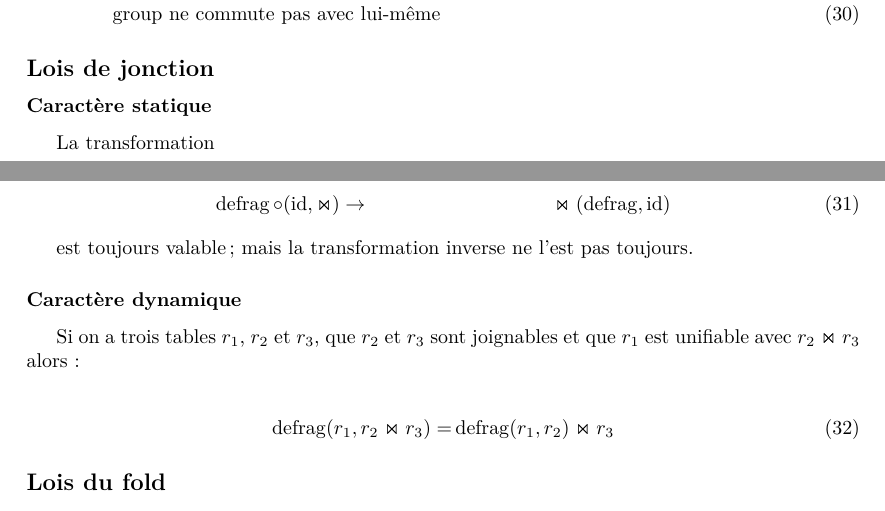
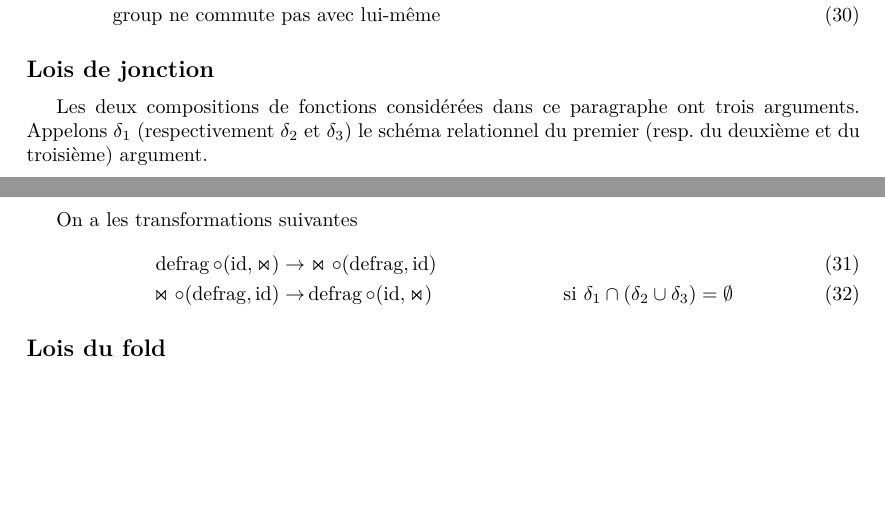
Before and after one commit to SantiagoBautista/stageC2QL, a LaTeX document (lois/ensemble_lois.tex): two parts of pages 2 and 3 of 3, joined at a grey line, cut so that both start at the same text, the shorter picture padded with empty space. Compiled offline with pdfLaTeX.

Commit message:
Add definition of horizontal defrag

```diff
--- a/lois/ensemble_lois.tex
+++ b/lois/ensemble_lois.tex
@@ -169,26 +169,24 @@ A priori, déchiffrer une donnée déjà déchiffrée semble une mauvaise idée
 \end{align}
 
 \subsection*{Lois de jonction}
-\subsubsection*{Caractère statique}
-La transformation
+Les deux compositions de fonctions considérées dans ce paragraphe ont
+trois arguments.
+Appelons $\delta_1$ (respectivement $\delta_2$ et $\delta_3$)
+le schéma relationnel du premier (resp. du deuxième et du troisième)
+argument.
 
+On a les transformations suivantes
 \begin{align}
 \defrag \circ (\id, \Join)
-& \rightarrow &\Join (\defrag, \id)
+ \rightarrow
+& \Join \circ (\defrag, \id) & \\
+\Join \circ (\defrag, \id)
+ \rightarrow
+& \defrag \circ (\id, \Join)
+& \text{si $\delta_1 \cap (\delta_2 \cup \delta_3) = \emptyset$}
 \end{align}
 
-est toujours valable;
-mais la transformation inverse ne l'est pas toujours.
 
-\subsubsection*{Caractère dynamique}
-Si on a trois tables $r_1$, $r_2$ et $r_3$,
-que $r_2$ et $r_3$ sont joignables
-et que $r_1$ est unifiable avec $r_2 \Join r_3$
-alors:
-
-\begin{align}
-\defrag(r_1, r_2 \Join r_3) = & \defrag(r_1, r_2) \Join r_3
-\end{align}
 
 
 \subsection*{Lois du fold}
```
Also changed, not shown: semantique/definitions.tex (+27 -0 lines), lois/ensemble_lois.pdf, semantique/definitions.pdf.
